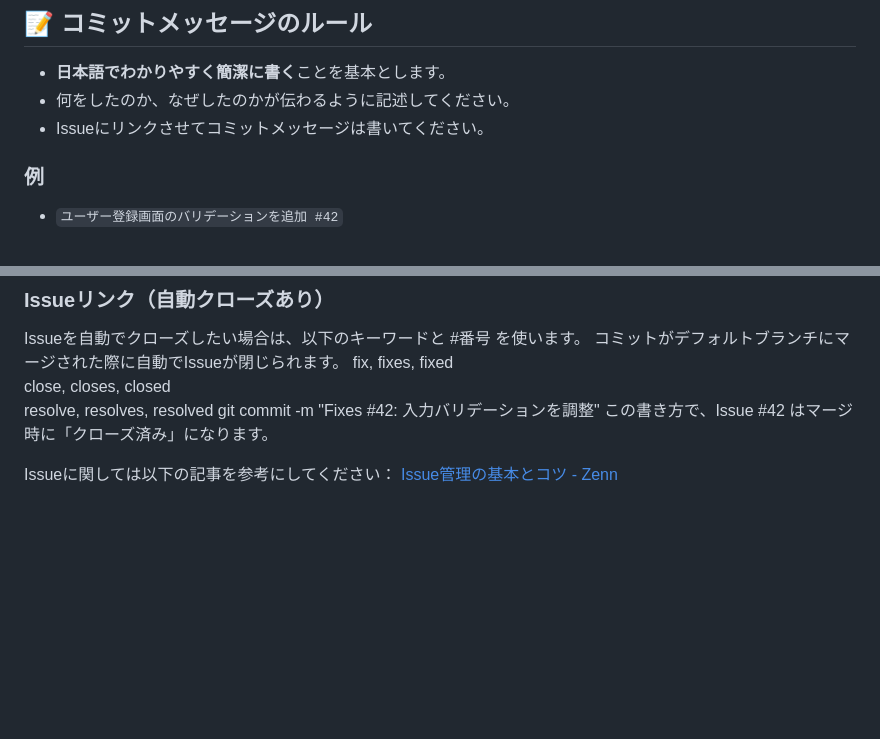
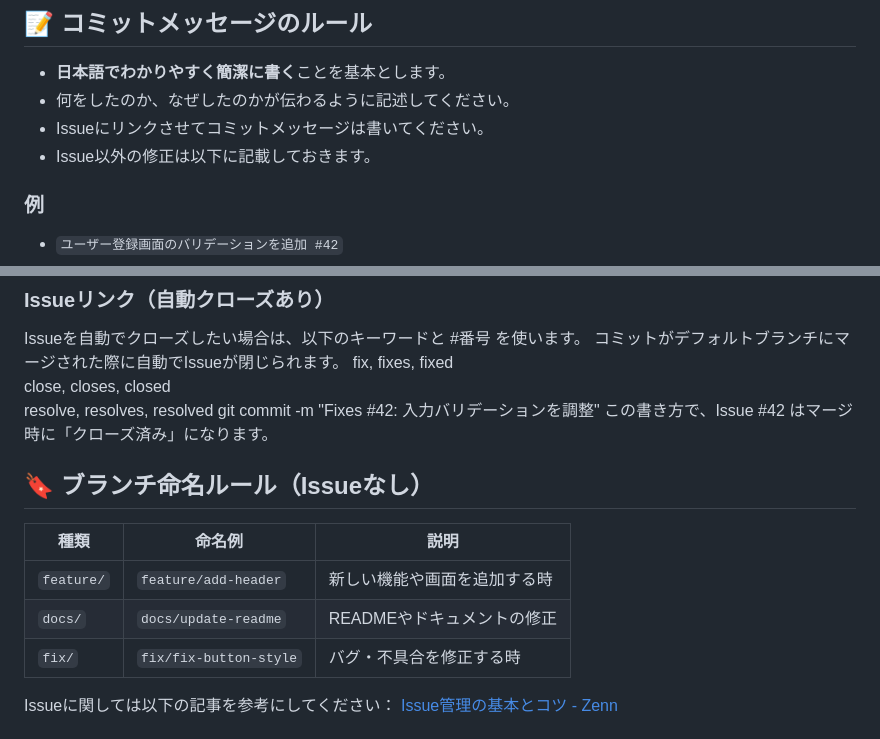
Before and after one commit to team-a1-green/work-space, a Markdown page: README.md, 2 parts joined by grey strips. GitHub-like rendering; blank space fills up the shorter version.

Commit message:
READMEの開発ルールを修正

```diff
--- a/README.md
+++ b/README.md
@@ -71,6 +71,7 @@ HTML・CSS・Bootstrap・JavaScriptを使った、「おみくじWebアプリ」
 - **日本語でわかりやすく簡潔に書く**ことを基本とします。
 - 何をしたのか、なぜしたのかが伝わるように記述してください。
 - Issueにリンクさせてコミットメッセージは書いてください。
+- Issue以外の修正は以下に記載しておきます。
 
 ### 例
 - `ユーザー登録画面のバリデーションを追加 #42`
@@ -91,6 +92,14 @@ close, closes, closed
 resolve, resolves, resolved
 git commit -m "Fixes #42: 入力バリデーションを調整"
 この書き方で、Issue #42 はマージ時に「クローズ済み」になります。
+
+## 🔖 ブランチ命名ルール（Issueなし）
+
+| 種類       | 命名例                    | 説明                              |
+|------------|---------------------------|-----------------------------------|
+| `feature/` | `feature/add-header`      | 新しい機能や画面を追加する時     |
+| `docs/`    | `docs/update-readme`      | READMEやドキュメントの修正       |
+| `fix/`     | `fix/fix-button-style`    | バグ・不具合を修正する時         |
 
 Issueに関しては以下の記事を参考にしてください：
 [Issue管理の基本とコツ - Zenn](https://zenn.dev/mukkun69n/articles/a375062803b7c4)
```
